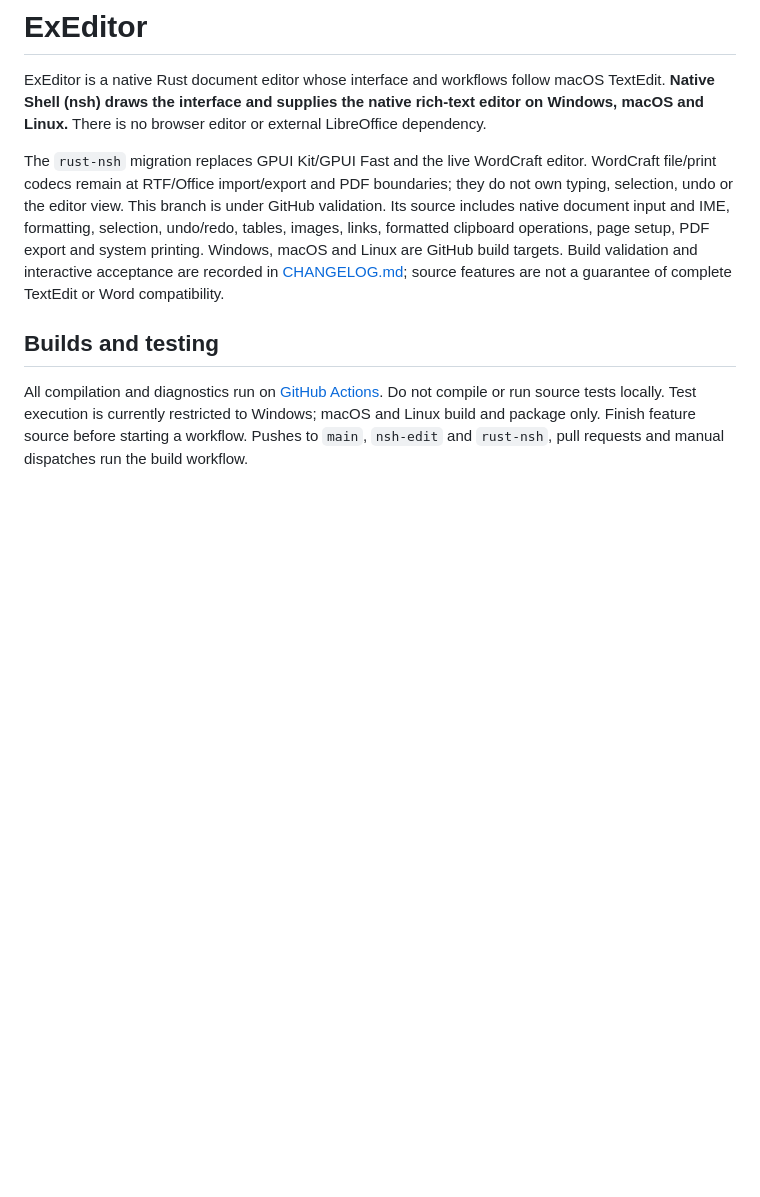
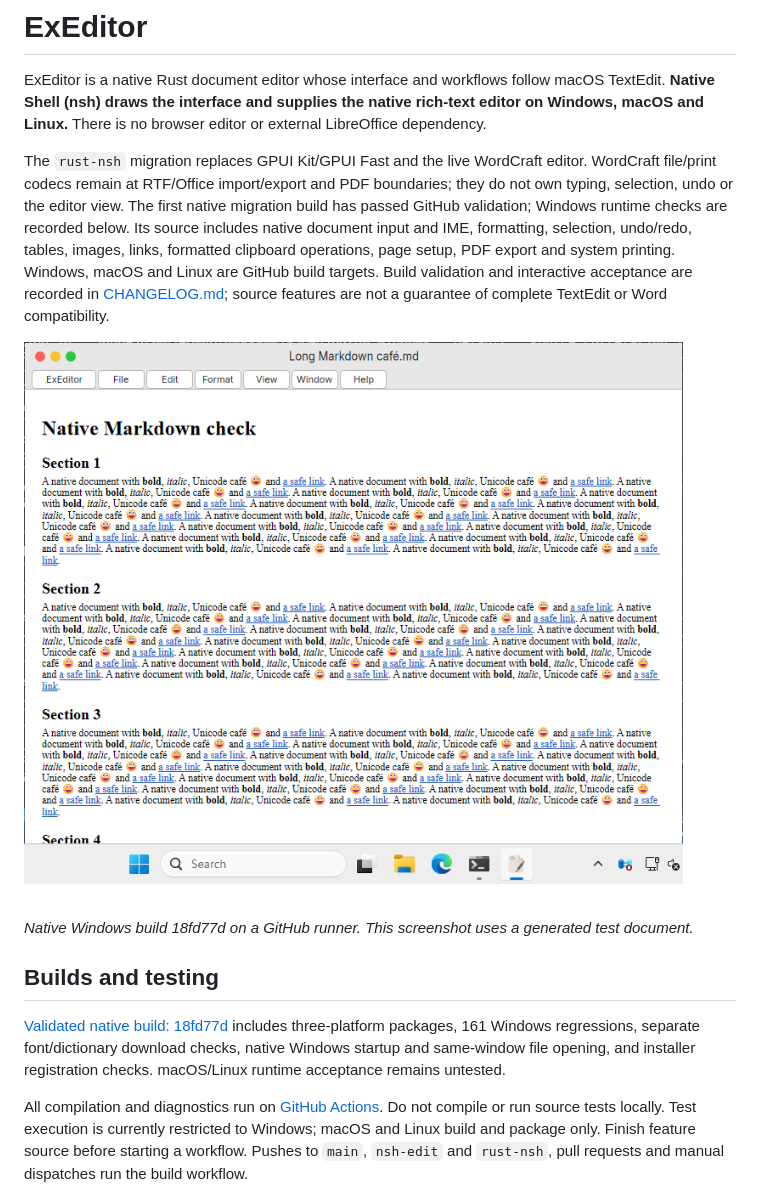
Before and after one commit to abelokoj/ExEditor, a Markdown page: README.md, the part around the change. GitHub-like rendering; pictures changed too: docs/screenshots/native-windows-18fd77d.png (added); blank space fills up the shorter version.

Commit message:
Record validated native build and Windows screenshot [skip ci]

```diff
--- a/README.md
+++ b/README.md
@@ -2,9 +2,15 @@
 
 ExEditor is a native Rust document editor whose interface and workflows follow macOS TextEdit. **Native Shell (nsh) draws the interface and supplies the native rich-text editor on Windows, macOS and Linux.** There is no browser editor or external LibreOffice dependency.
 
-The `rust-nsh` migration replaces GPUI Kit/GPUI Fast and the live WordCraft editor. WordCraft file/print codecs remain at RTF/Office import/export and PDF boundaries; they do not own typing, selection, undo or the editor view. This branch is under GitHub validation. Its source includes native document input and IME, formatting, selection, undo/redo, tables, images, links, formatted clipboard operations, page setup, PDF export and system printing. Windows, macOS and Linux are GitHub build targets. Build validation and interactive acceptance are recorded in [CHANGELOG.md](CHANGELOG.md); source features are not a guarantee of complete TextEdit or Word compatibility.
+The `rust-nsh` migration replaces GPUI Kit/GPUI Fast and the live WordCraft editor. WordCraft file/print codecs remain at RTF/Office import/export and PDF boundaries; they do not own typing, selection, undo or the editor view. The first native migration build has passed GitHub validation; Windows runtime checks are recorded below. Its source includes native document input and IME, formatting, selection, undo/redo, tables, images, links, formatted clipboard operations, page setup, PDF export and system printing. Windows, macOS and Linux are GitHub build targets. Build validation and interactive acceptance are recorded in [CHANGELOG.md](CHANGELOG.md); source features are not a guarantee of complete TextEdit or Word compatibility.
+
+![ExEditor native Windows build displaying a generated Markdown test document](docs/screenshots/native-windows-18fd77d.png)
+
+*Native Windows build 18fd77d on a GitHub runner. This screenshot uses a generated test document.*
 
 ## Builds and testing
+
+[Validated native build: 18fd77d](https://github.com/abelokoj/ExEditor/actions/runs/43636475163) includes three-platform packages, 161 Windows regressions, separate font/dictionary download checks, native Windows startup and same-window file opening, and installer registration checks. macOS/Linux runtime acceptance remains untested.
 
 All compilation and diagnostics run on [GitHub Actions](https://github.com/abelokoj/ExEditor/actions). Do not compile or run source tests locally. Test execution is currently restricted to Windows; macOS and Linux build and package only. Finish feature source before starting a workflow. Pushes to `main`, `nsh-edit` and `rust-nsh`, pull requests and manual dispatches run the build workflow.
 
```
Also changed, not shown: CHANGELOG.md (+8 -0 lines).
